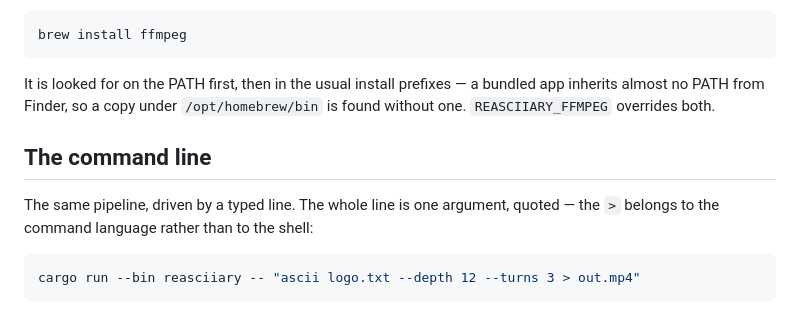
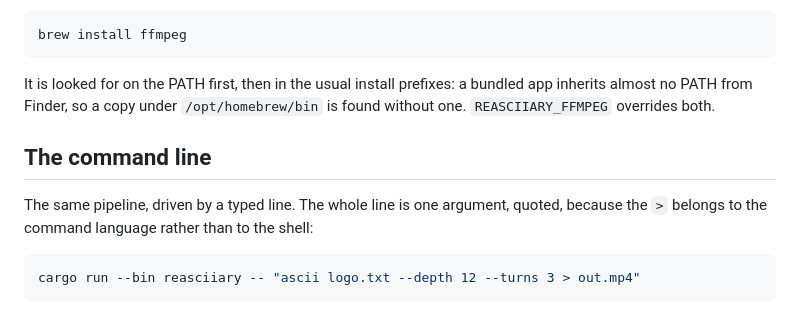
Before and after one commit to latent-9/reasciiary-ascii-art-generator, a Markdown page: README.md, the part around one of its changes. Drawn GitHub-style.

````diff
--- a/README.md
+++ b/README.md
@@ -411,14 +411,14 @@ the kind that stretching ruins.
 brew install ffmpeg
 ```
 
-It is looked for on the PATH first, then in the usual install prefixes — a
+It is looked for on the PATH first, then in the usual install prefixes: a
 bundled app inherits almost no PATH from Finder, so a copy under
 `/opt/homebrew/bin` is found without one. `REASCIIARY_FFMPEG` overrides both.
 
 ## The command line
 
-The same pipeline, driven by a typed line. The whole line is one argument, quoted
-— the `>` belongs to the command language rather than to the shell:
+The same pipeline, driven by a typed line. The whole line is one argument, quoted,
+because the `>` belongs to the command language rather than to the shell:
 
 ```sh
 cargo run --bin reasciiary -- "ascii logo.txt --depth 12 --turns 3 > out.mp4"
````
Also changed, not shown: other parts of README.md (+51 -51 lines).
